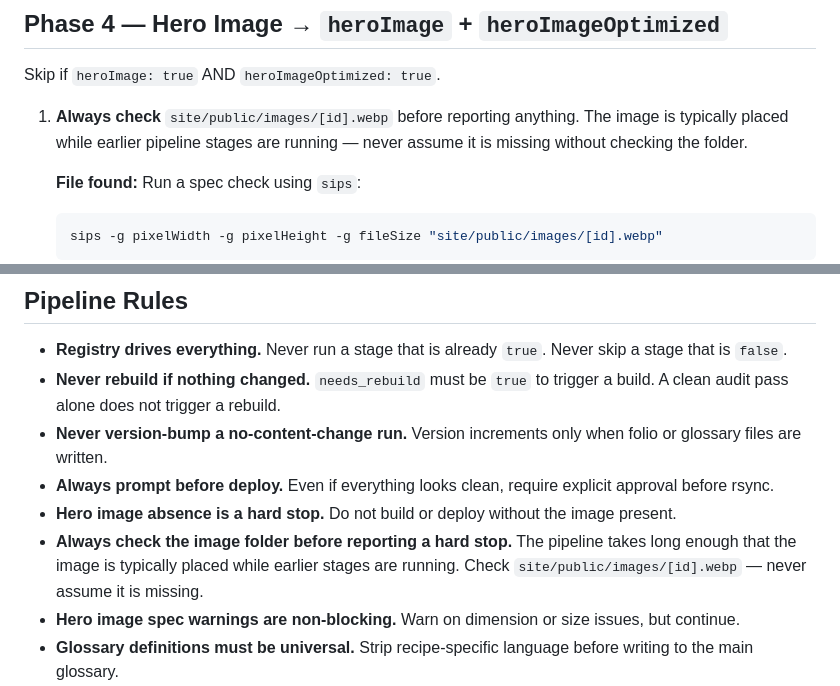
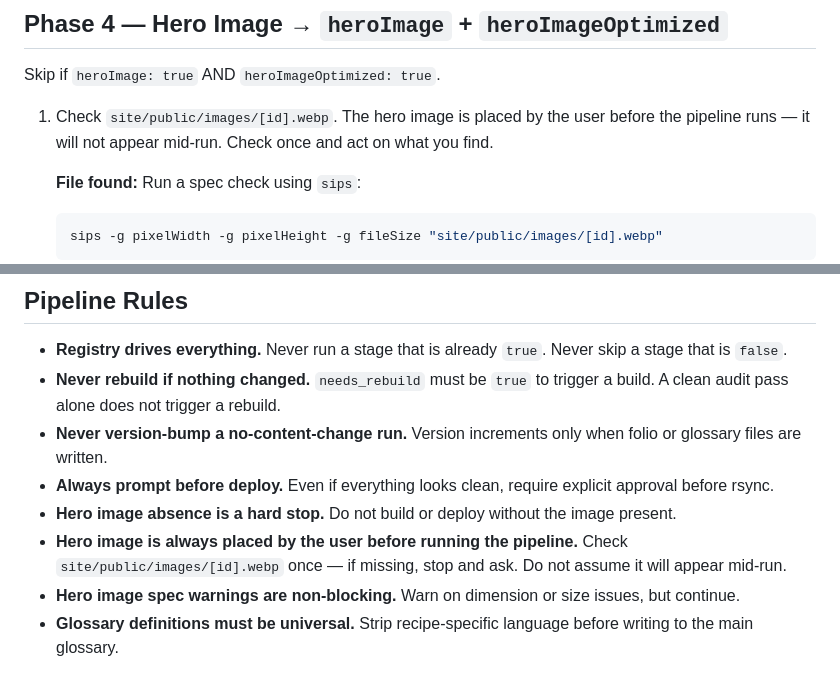
Before and after one commit to kevinward1969/cafe-athena, a Markdown page: .agents/workflows/pipeline.md, 2 parts joined by grey strips. Rendered like a GitHub page.

```diff
--- a/.agents/workflows/pipeline.md
+++ b/.agents/workflows/pipeline.md
@@ -72,7 +72,7 @@ Skip if `glossaryPull: true`.
 
 Skip if `heroImage: true` AND `heroImageOptimized: true`.
 
-1. **Always check** `site/public/images/[id].webp` before reporting anything. The image is typically placed while earlier pipeline stages are running — never assume it is missing without checking the folder.
+1. Check `site/public/images/[id].webp`. The hero image is placed by the user before the pipeline runs — it will not appear mid-run. Check once and act on what you find.
 
    **File found:**
    Run a spec check using `sips`:
@@ -149,7 +149,7 @@ Run only if `needs_rebuild = true` and user approved in Phase 5.
 - **Never version-bump a no-content-change run.** Version increments only when folio or glossary files are written.
 - **Always prompt before deploy.** Even if everything looks clean, require explicit approval before rsync.
 - **Hero image absence is a hard stop.** Do not build or deploy without the image present.
-- **Always check the image folder before reporting a hard stop.** The pipeline takes long enough that the image is typically placed while earlier stages are running. Check `site/public/images/[id].webp` — never assume it is missing.
+- **Hero image is always placed by the user before running the pipeline.** Check `site/public/images/[id].webp` once — if missing, stop and ask. Do not assume it will appear mid-run.
 - **Hero image spec warnings are non-blocking.** Warn on dimension or size issues, but continue.
 - **Glossary definitions must be universal.** Strip recipe-specific language before writing to the main glossary.
 - **One commit per pipeline run.** Bundle everything — folio changes, glossary changes, registry updates, PROJECT_STATUS — into a single commit.
```
Also changed, not shown: .agents/workflows/sync-registry.md (+4 -4 lines), 1 other file.
